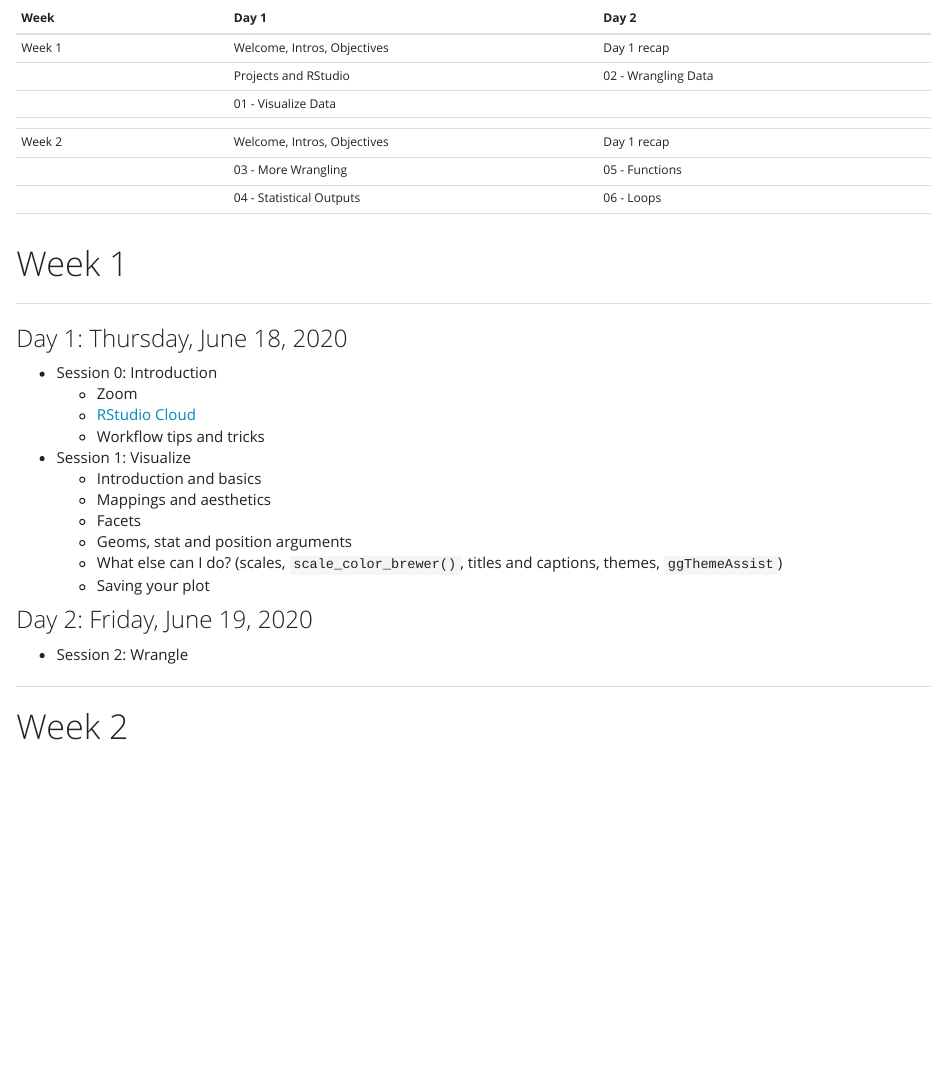
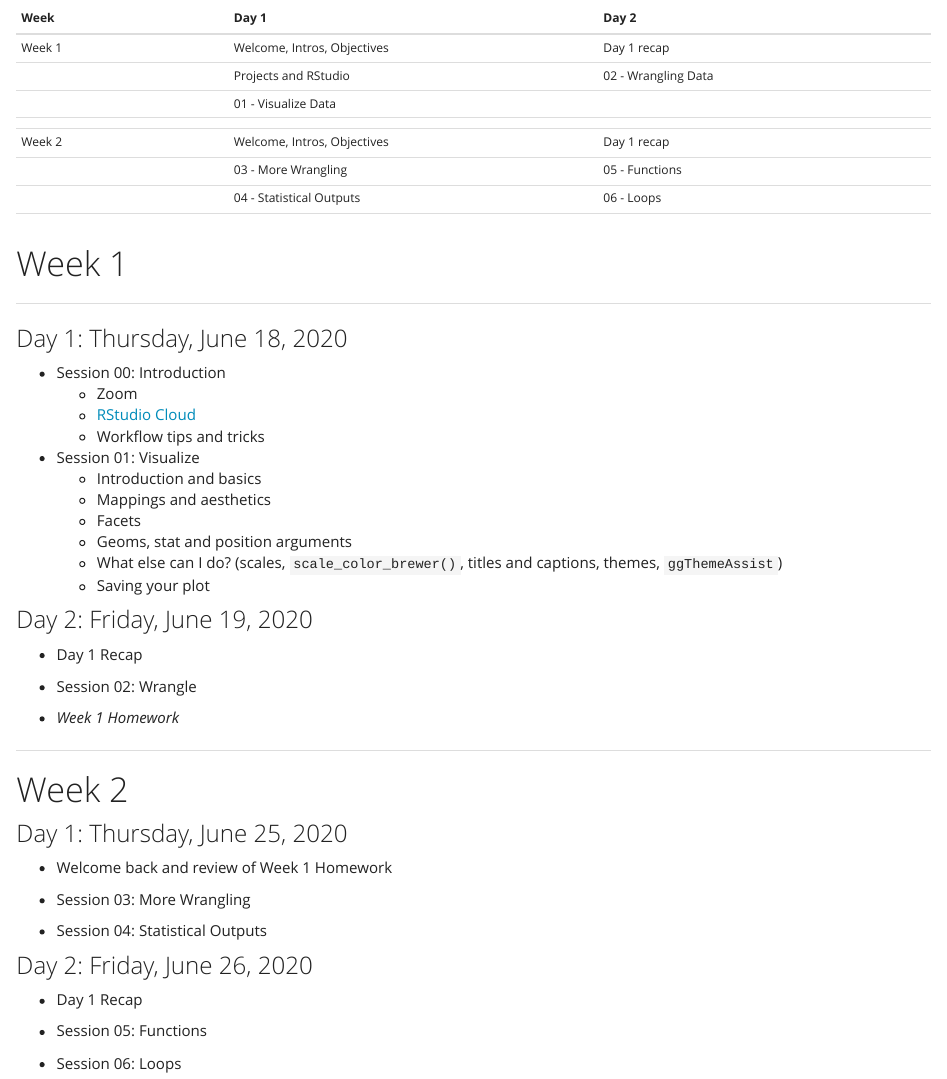
Before and after one commit to skdunnigan/2020-06_GTMNERR_RWorkshop, an R Markdown document (schedule.Rmd): the page in a window 1100 px wide, from 160 px down. Rendered offline with R 4.5, knitr and Pandoc, with nearby package versions.

Commit message:
updated about and schedule pages

```diff
--- a/schedule.Rmd
+++ b/schedule.Rmd
@@ -23,11 +23,11 @@ output: html_document
 
 ### Day 1: Thursday, June 18, 2020
 
-*  Session 0: Introduction
+*  Session 00: Introduction
     *   Zoom
     *   [RStudio Cloud](rstudio.cloud)
     *   Workflow tips and tricks
-*  Session 1: Visualize
+*  Session 01: Visualize
     *   Introduction and basics
     *   Mappings and aesthetics
     *   Facets
@@ -37,8 +37,29 @@ output: html_document
 
 ### Day 2: Friday, June 19, 2020
 
-*  Session 2: Wrangle
+*  Day 1 Recap
+
+*  Session 02: Wrangle
+
+*  *Week 1 Homework*
 
 ***
 
 # Week 2
+
+### Day 1: Thursday, June 25, 2020
+
+*  Welcome back and review of Week 1 Homework
+
+*  Session 03: More Wrangling
+
+*  Session 04: Statistical Outputs
+
+
+### Day 2: Friday, June 26, 2020
+
+*  Day 1 Recap
+
+*  Session 05: Functions
+
+*  Session 06: Loops
```
Also changed, not shown: about.Rmd (+13 -9 lines).
